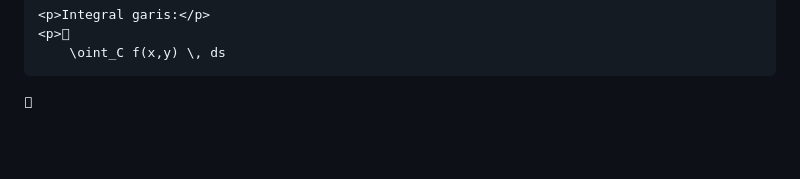
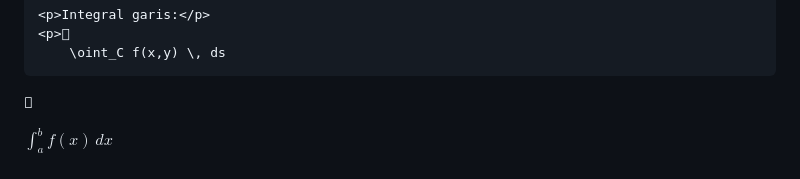
Before and after one commit to irzalgit/irzalgit.github.io, a Markdown page: doc/file1.md, the part around the change. Drawn GitHub-style; blank space fills up the shorter version.

```diff
--- a/doc/file1.md
+++ b/doc/file1.md
@@ -297,3 +297,5 @@ h2>Integral dalam MathJax</h2>
     <p>
         \oint_C f(x,y) \, ds
    </p>
+
+$\int_{a}^{b} f(x) \,dx$
```
